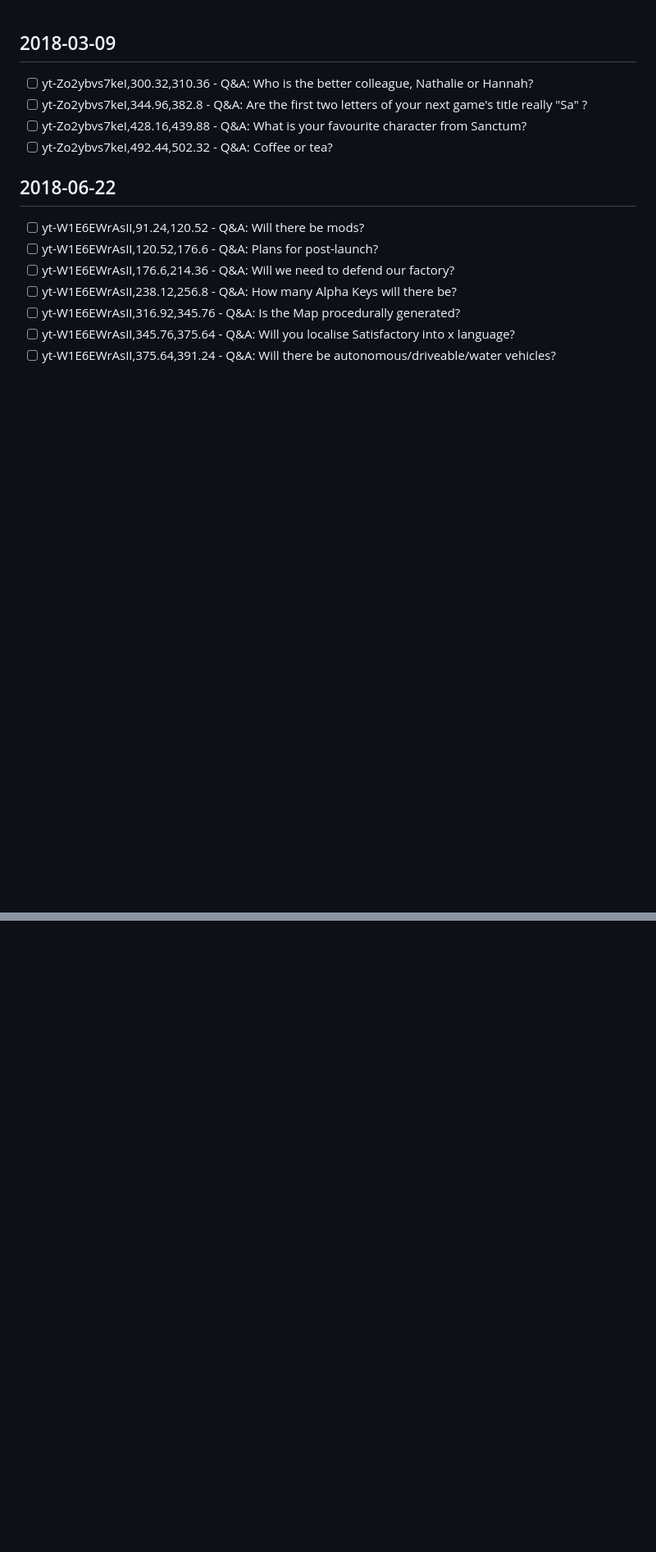
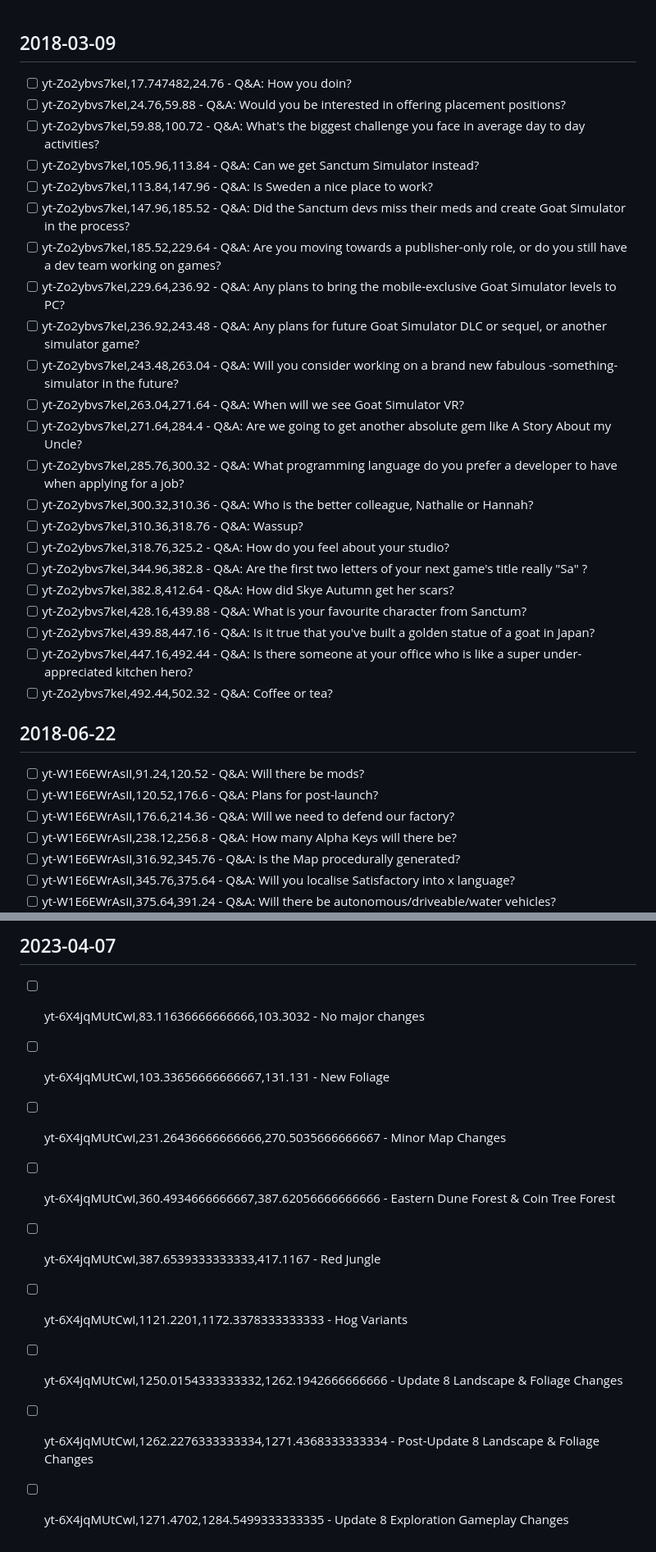
Before and after one commit to Satisfactory-Clips-Archive/Media-Search-Archive, a Markdown page: app/native-clip-needed.md, 2 parts joined by grey strips. Shown: that part at 82% size. Drawn GitHub-style; blank space fills up the shorter version.

```diff
--- a/app/native-clip-needed.md
+++ b/app/native-clip-needed.md
@@ -1,7 +1,25 @@
 ## 2018-03-09
+- [ ] yt-Zo2ybvs7keI,17.747482,24.76 - Q&A: How you doin?
+- [ ] yt-Zo2ybvs7keI,24.76,59.88 - Q&A: Would you be interested in offering placement positions?
+- [ ] yt-Zo2ybvs7keI,59.88,100.72 - Q&A: What's the biggest challenge you face in average day to day activities?
+- [ ] yt-Zo2ybvs7keI,105.96,113.84 - Q&A: Can we get Sanctum Simulator instead?
+- [ ] yt-Zo2ybvs7keI,113.84,147.96 - Q&A: Is Sweden a nice place to work?
+- [ ] yt-Zo2ybvs7keI,147.96,185.52 - Q&A: Did the Sanctum devs miss their meds and create Goat Simulator in the process?
+- [ ] yt-Zo2ybvs7keI,185.52,229.64 - Q&A: Are you moving towards a publisher-only role, or do you still have a dev team working on games?
+- [ ] yt-Zo2ybvs7keI,229.64,236.92 - Q&A: Any plans to bring the mobile-exclusive Goat Simulator levels to PC?
+- [ ] yt-Zo2ybvs7keI,236.92,243.48 - Q&A: Any plans for future Goat Simulator DLC or sequel, or another simulator game?
+- [ ] yt-Zo2ybvs7keI,243.48,263.04 - Q&A: Will you consider working on a brand new fabulous -something- simulator in the future?
+- [ ] yt-Zo2ybvs7keI,263.04,271.64 - Q&A: When will we see Goat Simulator VR?
+- [ ] yt-Zo2ybvs7keI,271.64,284.4 - Q&A: Are we going to get another absolute gem like A Story About my Uncle?
+- [ ] yt-Zo2ybvs7keI,285.76,300.32 - Q&A: What programming language do you prefer a developer to have when applying for a job?
 - [ ] yt-Zo2ybvs7keI,300.32,310.36 - Q&A: Who is the better colleague, Nathalie or Hannah?
+- [ ] yt-Zo2ybvs7keI,310.36,318.76 - Q&A: Wassup?
+- [ ] yt-Zo2ybvs7keI,318.76,325.2 - Q&A: How do you feel about your studio?
 - [ ] yt-Zo2ybvs7keI,344.96,382.8 - Q&A: Are the first two letters of your next game's title really "Sa" ?
+- [ ] yt-Zo2ybvs7keI,382.8,412.64 - Q&A: How did Skye Autumn get her scars?
 - [ ] yt-Zo2ybvs7keI,428.16,439.88 - Q&A: What is your favourite character from Sanctum?
+- [ ] yt-Zo2ybvs7keI,439.88,447.16 - Q&A: Is it true that you've built a golden statue of a goat in Japan?
+- [ ] yt-Zo2ybvs7keI,447.16,492.44 - Q&A: Is there someone at your office who is like a super under-appreciated kitchen hero?
 - [ ] yt-Zo2ybvs7keI,492.44,502.32 - Q&A: Coffee or tea?
 
 ## 2018-06-22
@@ -1174,0 +1230,10 @@
+## 2023-04-07
+- [ ] yt-6X4jqMUtCwI,83.11636666666666,103.3032 - No major changes
+- [ ] yt-6X4jqMUtCwI,103.33656666666667,131.131 - New Foliage
+- [ ] yt-6X4jqMUtCwI,231.26436666666666,270.5035666666667 - Minor Map Changes
+- [ ] yt-6X4jqMUtCwI,360.4934666666667,387.62056666666666 - Eastern Dune Forest & Coin Tree Forest
+- [ ] yt-6X4jqMUtCwI,387.6539333333333,417.1167 - Red Jungle
+- [ ] yt-6X4jqMUtCwI,1121.2201,1172.3378333333333 - Hog Variants
+- [ ] yt-6X4jqMUtCwI,1250.0154333333332,1262.1942666666666 - Update 8 Landscape & Foliage Changes
+- [ ] yt-6X4jqMUtCwI,1262.2276333333334,1271.4368333333334 - Post-Update 8 Landscape & Foliage Changes
+- [ ] yt-6X4jqMUtCwI,1271.4702,1284.5499333333335 - Update 8 Exploration Gameplay Changes
```
Also changed, not shown: other parts of app/native-clip-needed.md (+37 -0 lines).
